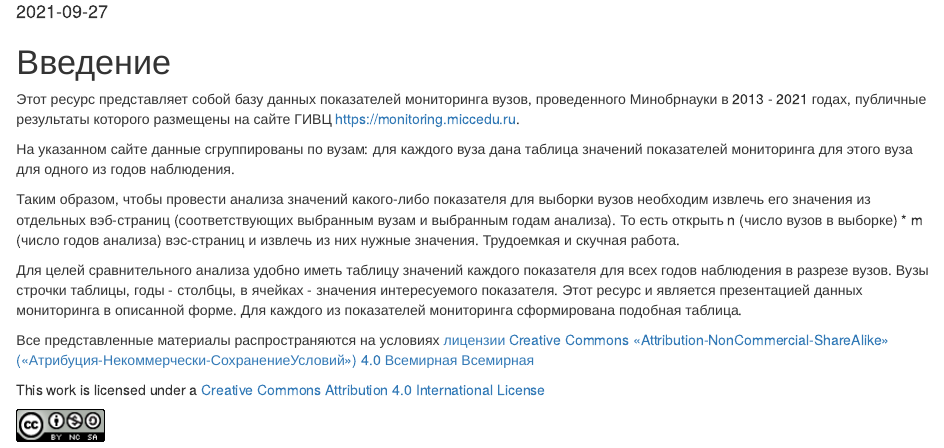
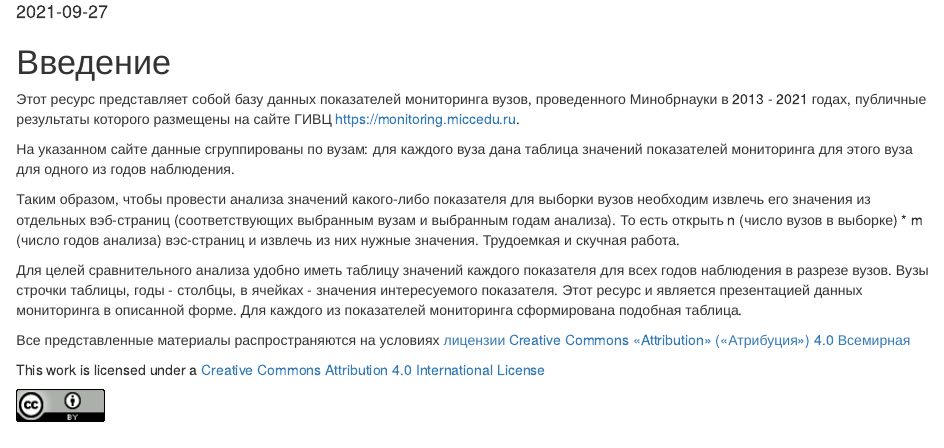
Before and after one commit to alexeykovalenko/monitoring_vpo, an R Markdown document (index.Rmd): the page in a window 1100 px wide, from 180 px down. Rendered offline with R 4.5, knitr and Pandoc, with nearby package versions; drawn as R Markdown's standard HTML page in place of the format the file asks for.

Commit message:
License info to index.html

````diff
--- a/index.Rmd
+++ b/index.Rmd
@@ -25,11 +25,12 @@ description: "Таблицы значений показателей, в раз
 
 
 
-Все представленные материалы распространяются на условиях [лицензии Creative Commons «Attribution-NonCommercial-ShareAlike» («Атрибуция-Некоммерчески-СохранениеУсловий») 4.0 Всемирная Всемирная](https://creativecommons.org/licenses/by-nc/4.0/deed.ru)
+
+Все представленные материалы распространяются на условиях [лицензии Creative Commons «Attribution» («Атрибуция») 4.0 Всемирная](https://creativecommons.org/licenses/by/4.0/deed.ru)
 
 This work is licensed under a [Creative Commons Attribution 4.0 International License](http://creativecommons.org/licenses/by/4.0/)
 
-![](images/cc-by-nc-sa-88x31.png)
+![](images/cc-by-88x31.png)
 
 ```{r include=FALSE}
 # automatically create a bib database for R packages
````
Also changed, not shown: docs/search_index.json, images/cc-by-88x31.png (added), 3 other files.
